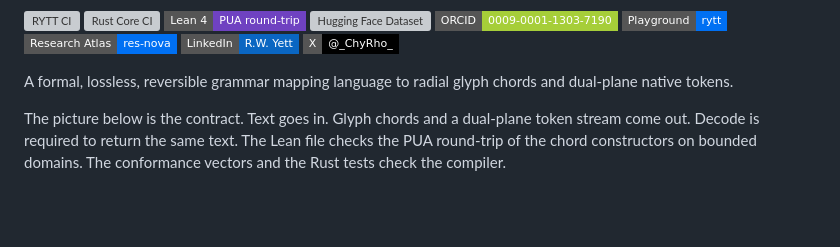
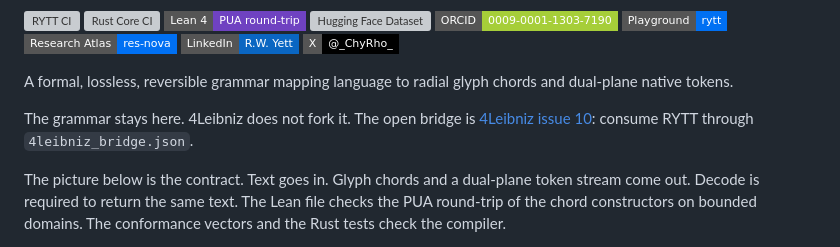
Before and after one commit to Mega-Therion/RYTT-Sovereign-Semiotics, a Markdown page: README.md, the part around the change. GitHub-like rendering; badges without logos; blank space fills up the shorter version; grey boxes are pictures that could not be loaded.

Commit message:
Point at the 4Leibniz bridge issue instead of a forked grammar.

```diff
--- a/README.md
+++ b/README.md
@@ -13,6 +13,9 @@
 </p>
 
 A formal, lossless, reversible grammar mapping language to radial glyph chords and dual-plane native tokens.
+
+
+The grammar stays here. 4Leibniz does not fork it. The open bridge is [4Leibniz issue 10](https://github.com/Mega-Therion/4Leibniz/issues/10): consume RYTT through `4leibniz_bridge.json`.
 
 The picture below is the contract. Text goes in. Glyph chords and a dual-plane token stream come out. Decode is required to return the same text. The Lean file checks the PUA round-trip of the chord constructors on bounded domains. The conformance vectors and the Rust tests check the compiler.
 
```
